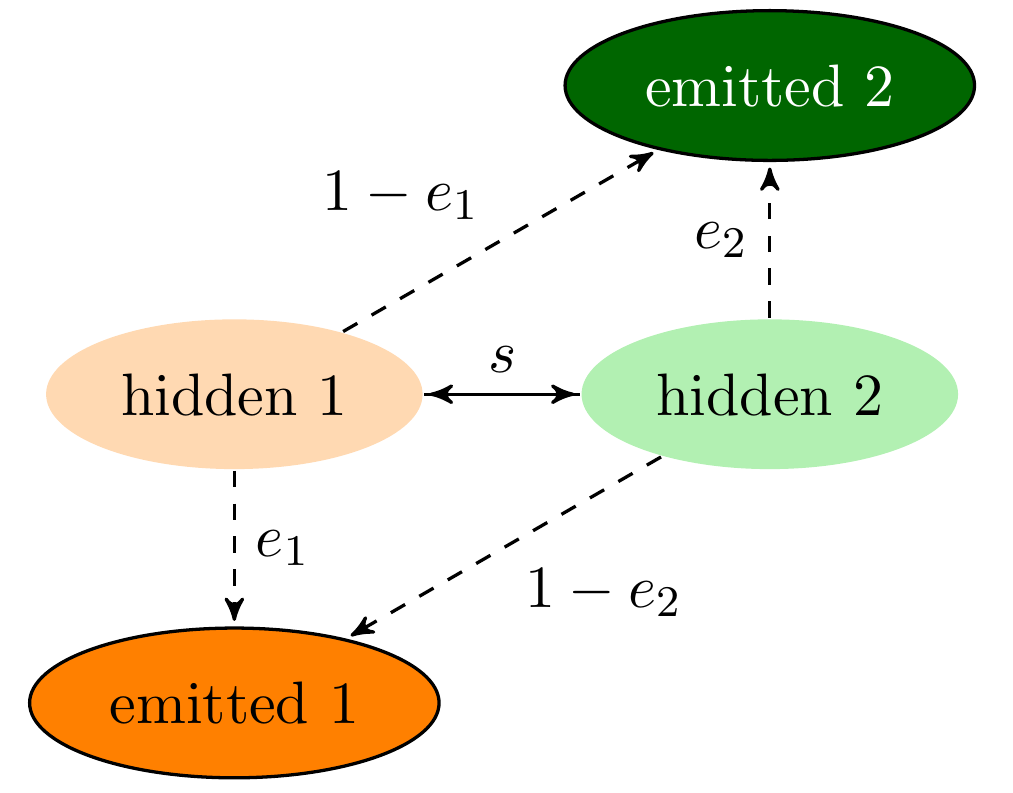
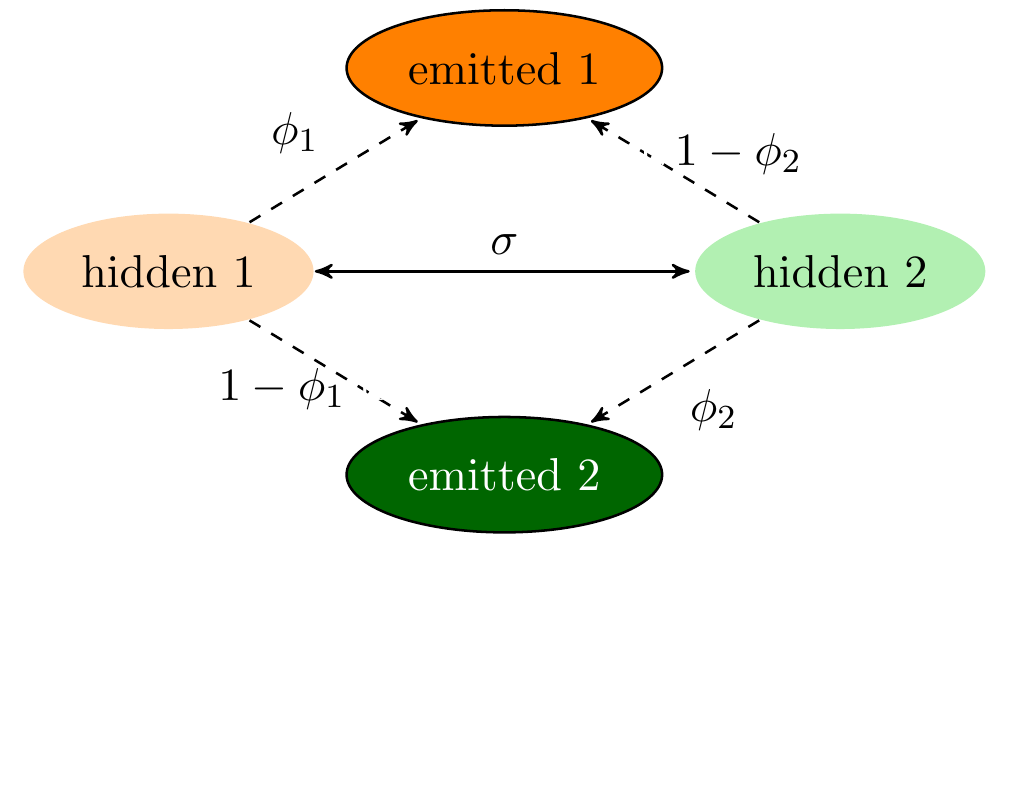
Before and after one commit to mtholder/mephytis, a LaTeX document (tex/hmm-figure-as-doc.tex, which reads tex/hidden-markov-model.tex): part of the page, cut so that both start at the same text, the shorter picture padded with empty space. Compiled offline with pdfLaTeX.

Commit message:
cleaned up figure

```diff
--- a/tex/hidden-markov-model.tex
+++ b/tex/hidden-markov-model.tex
@@ -1,12 +1,11 @@
 \begin{tikzpicture}[->,>=stealth',shorten >=1pt,auto,semithick,every state/.style={fill=red,draw=none,text=black,shape=ellipse}]
 \node[state, fill=orange!30!,text=black]  (h1) {hidden 1};
-\node[state, fill=black!20!green!30!,text=black] (h2) [right=of h1] {hidden 2};
-\node[state, fill=orange,text=black, draw=black] (v1) [below=of h1] {emitted 1};
-\node[state, fill=black!60!green,text=white, draw=black] (v2) [above=of h2] {emitted 2};
-\path (h1) edge node {${s}$} (h2) ;
-\path (h2) edge node {} (h1) ;
-\path (h1) edge [style=dashed] node [pos=.5] {$e_{1}$} (v1) ;
-\path (h1) edge [style=dashed] node [pos=.5] {{$1-e_{1}$}} (v2) ;
-\path (h2) edge [style=dashed] node [pos=.5] {$1- e_{2}$} (v1) ;
-\path (h2) edge [style=dashed] node [pos=.5] {{$e_{2}$}} (v2) ;
+\node[state, fill=orange,text=black, draw=black] (v1) [above right=of h1] {emitted 1};
+\node[state, fill=black!20!green!30!,text=black] (h2) [below right=of v1] {hidden 2};
+\node[state, fill=black!60!green,text=white, draw=black] (v2) [below right=of h1] {emitted 2};
+\path (h1) edge [<->] node {${\sigma}$} (h2) ;
+\path (h1) edge [style=dashed] node [pos=.5] {$\phi_{1}$} (v1) ;
+\path (h1) edge [style=dashed] node [pos=.3,below] {{$1-\phi_{1}${\color{white}m}}} (v2) ;
+\path (h2) edge [style=dashed] node [pos=.3,above] {{\color{white}mv}$1- \phi_{2}$} (v1) ;
+\path (h2) edge [style=dashed] node [pos=.5] {{$\phi_{2}$}} (v2) ;
 \end{tikzpicture}
```
Also changed, not shown: tex/hmm-figure-as-doc.pdf.
